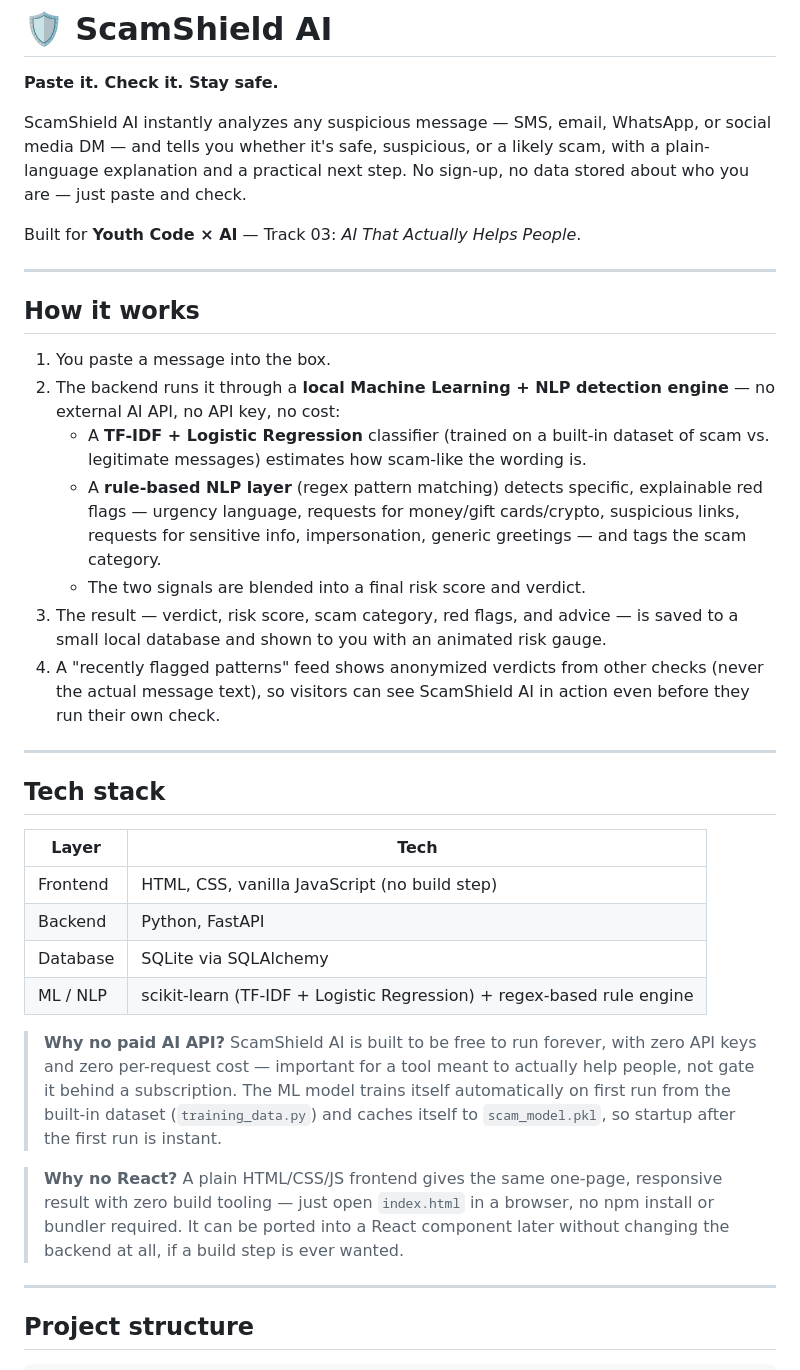
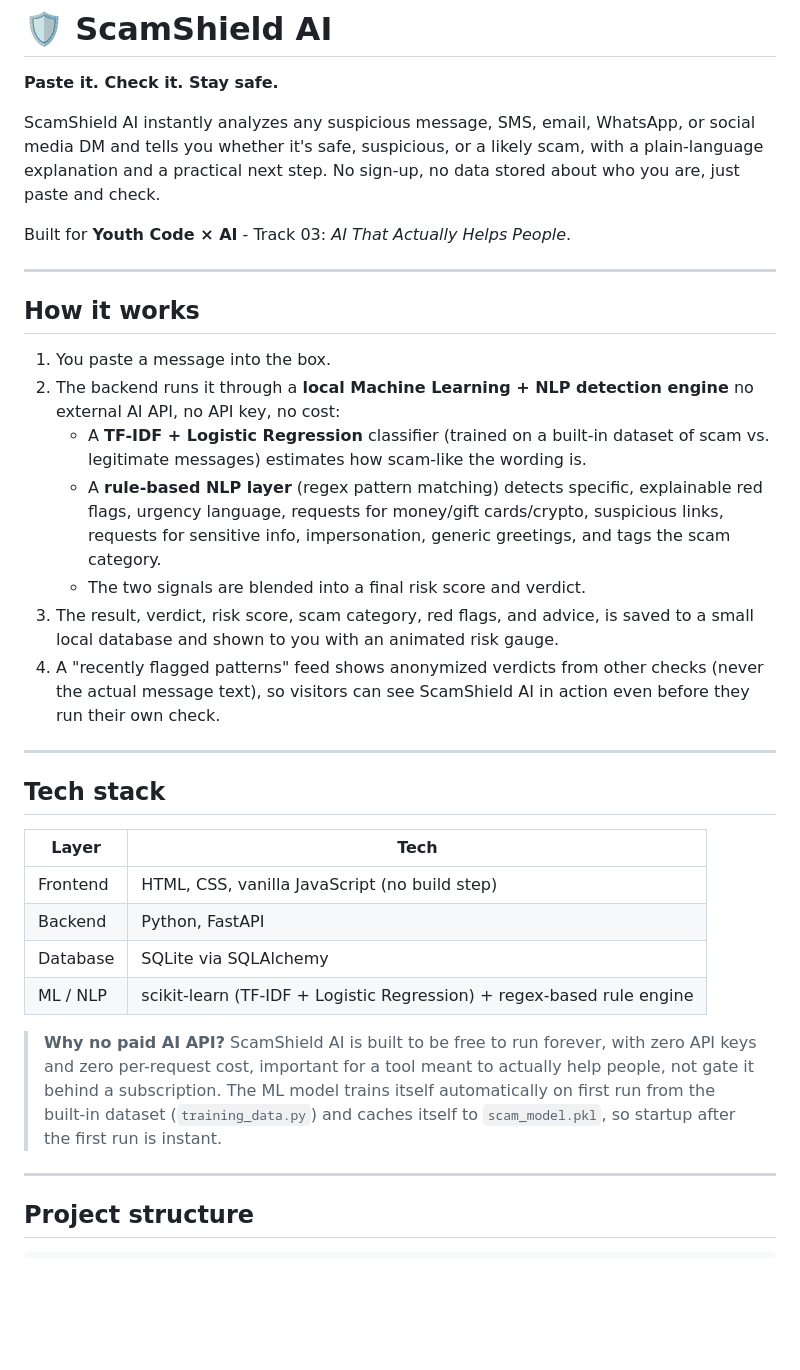
Before and after one commit to aasimalakho/scamshield-ai, a Markdown page: README.md, the part around one of its changes. Rendered like a GitHub page; blank space fills up the shorter version.

```diff
--- a/README.md
+++ b/README.md
@@ -2,13 +2,13 @@
 
 **Paste it. Check it. Stay safe.**
 
-ScamShield AI instantly analyzes any suspicious message — SMS, email,
-WhatsApp, or social media DM — and tells you whether it's safe,
+ScamShield AI instantly analyzes any suspicious message, SMS, email,
+WhatsApp, or social media DM and tells you whether it's safe,
 suspicious, or a likely scam, with a plain-language explanation and a
-practical next step. No sign-up, no data stored about who you are —
+practical next step. No sign-up, no data stored about who you are,
 just paste and check.
 
-Built for **Youth Code × AI** — Track 03: *AI That Actually Helps People*.
+Built for **Youth Code × AI** - Track 03: *AI That Actually Helps People*.
 
 ---
 
@@ -16,19 +16,19 @@ Built for **Youth Code × AI** — Track 03: *AI That Actually Helps People*.
 
 1. You paste a message into the box.
 2. The backend runs it through a **local Machine Learning + NLP
-   detection engine** — no external AI API, no API key, no cost:
+   detection engine** no external AI API, no API key, no cost:
    - A **TF-IDF + Logistic Regression** classifier (trained on a
      built-in dataset of scam vs. legitimate messages) estimates how
      scam-like the wording is.
    - A **rule-based NLP layer** (regex pattern matching) detects
-     specific, explainable red flags — urgency language, requests for
+     specific, explainable red flags, urgency language, requests for
      money/gift cards/crypto, suspicious links, requests for sensitive
-     info, impersonation, generic greetings — and tags the scam category.
+     info, impersonation, generic greetings, and tags the scam category.
    - The two signals are blended into a final risk score and verdict.
-3. The result — verdict, risk score, scam category, red flags, and
-   advice — is saved to a small local database and shown to you with
+3. The result, verdict, risk score, scam category, red flags, and
+   advice, is saved to a small local database and shown to you with
    an animated risk gauge.
-4. A "recently flagged patterns" feed shows anonymized verdicts from
+5. A "recently flagged patterns" feed shows anonymized verdicts from
    other checks (never the actual message text), so visitors can see
    ScamShield AI in action even before they run their own check.
 
@@ -43,18 +43,13 @@ Built for **Youth Code × AI** — Track 03: *AI That Actually Helps People*.
 | Database     | SQLite via SQLAlchemy                  |
 | ML / NLP     | scikit-learn (TF-IDF + Logistic Regression) + regex-based rule engine |
 
+
 > **Why no paid AI API?** ScamShield AI is built to be free to run
-> forever, with zero API keys and zero per-request cost — important
+> forever, with zero API keys and zero per-request cost, important
 > for a tool meant to actually help people, not gate it behind a
 > subscription. The ML model trains itself automatically on first run
 > from the built-in dataset (`training_data.py`) and caches itself to
 > `scam_model.pkl`, so startup after the first run is instant.
-
-> **Why no React?** A plain HTML/CSS/JS frontend gives the same
-> one-page, responsive result with zero build tooling — just open
-> `index.html` in a browser, no npm install or bundler required. It
-> can be ported into a React component later without changing the
-> backend at all, if a build step is ever wanted.
 
 ---
 
```
Also changed, not shown: other parts of README.md (+6 -6 lines).
